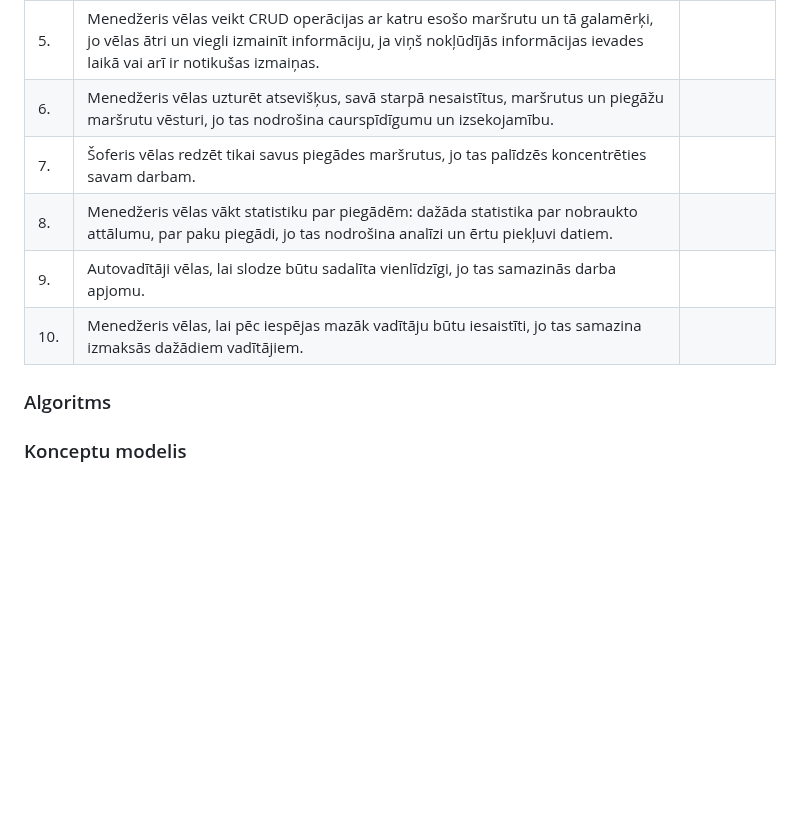
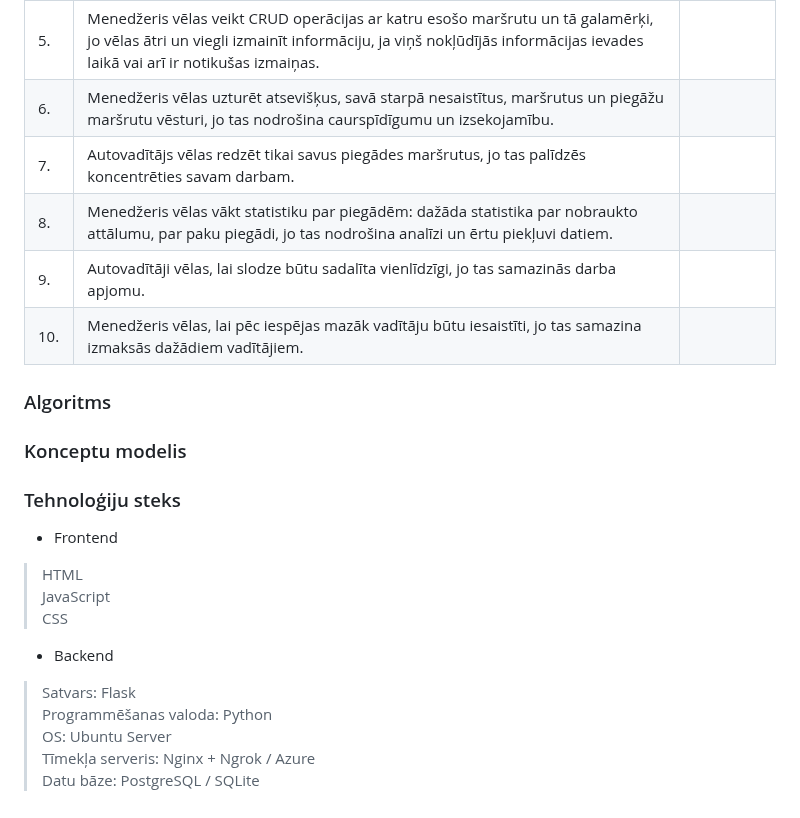
Before and after one commit to Warlexfox/Product_delivery_routing, a Markdown page: Projektēšanas pārskats.md, the part around the change. Rendered like a GitHub page; blank space fills up the shorter version.

```diff
--- a/Projektēšanas pārskats.md
+++ b/Projektēšanas pārskats.md
@@ -36,11 +36,22 @@
 |      4.     | Menedžeris vēlas iespēju iedot lietotnei failu ar galamērķu sarakstu, jo nevēlas patstāvīgi pārkopēt informāciju.|                    |
 |      5.     | Menedžeris vēlas veikt CRUD operācijas ar katru esošo maršrutu un tā galamērķi, jo vēlas ātri un viegli izmainīt informāciju, ja viņš nokļūdījās informācijas ievades laikā vai arī ir notikušas izmaiņas.|                    |
 |      6.     | Menedžeris vēlas uzturēt atsevišķus, savā starpā nesaistītus, maršrutus un piegāžu maršrutu vēsturi, jo tas nodrošina caurspīdīgumu un izsekojamību.|               |
-|      7.     | Šoferis vēlas redzēt tikai savus piegādes maršrutus, jo tas palīdzēs koncentrēties savam darbam.|                    |
+|      7.     | Autovadītājs vēlas redzēt tikai savus piegādes maršrutus, jo tas palīdzēs koncentrēties savam darbam.|                    |
 |      8.     | Menedžeris vēlas vākt statistiku par piegādēm: dažāda statistika par nobraukto attālumu, par paku piegādi, jo tas nodrošina analīzi un ērtu piekļuvi datiem.|                    |
-|      9.     | Autovadītāji vēlas, lai slodze būtu sadalīta vienlīdzīgi, jo tas samazinās darba apjomu.                                             |                    |
-|      10.    | Menedžeris vēlas, lai pēc iespējas mazāk vadītāju būtu iesaistīti, jo tas samazina izmaksās dažādiem vadītājiem.                     |                    |
+|      9.     | Autovadītāji vēlas, lai slodze būtu sadalīta vienlīdzīgi, jo tas samazinās darba apjomu.|                    |
+|      10.    | Menedžeris vēlas, lai pēc iespējas mazāk vadītāju būtu iesaistīti, jo tas samazina izmaksās dažādiem vadītājiem.|                    |
 
 ### Algoritms
 
 ### Konceptu modelis
+### Tehnoloģiju steks
+* Frontend
+> HTML <br>
+> JavaScript <br>
+> CSS <br>
+* Backend
+> Satvars: Flask <br>
+> Programmēšanas valoda: Python <br>
+> OS: Ubuntu Server <br>
+> Tīmekļa serveris: Nginx +  Ngrok / Azure <br>
+> Datu bāze: PostgreSQL / SQLite <br>
```
